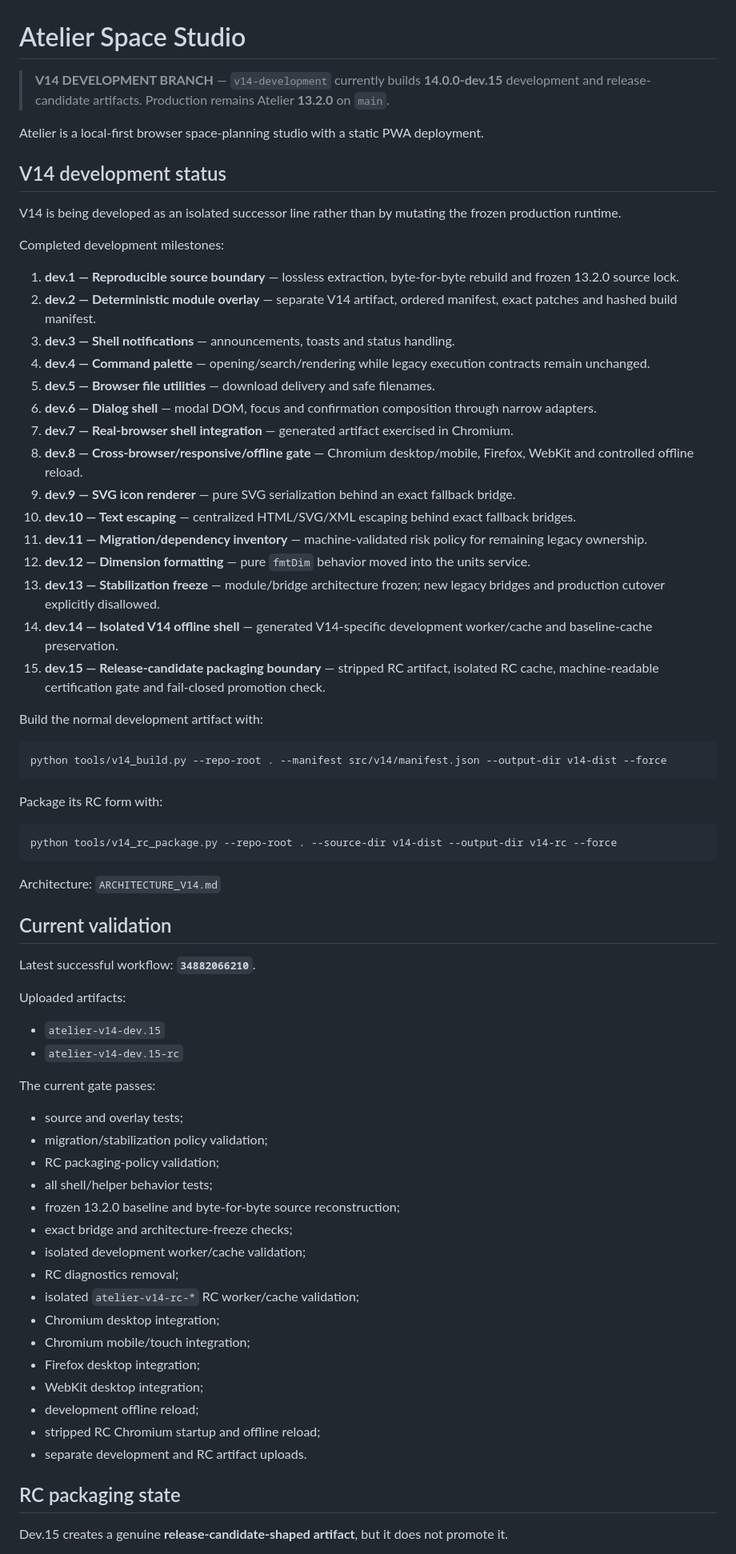
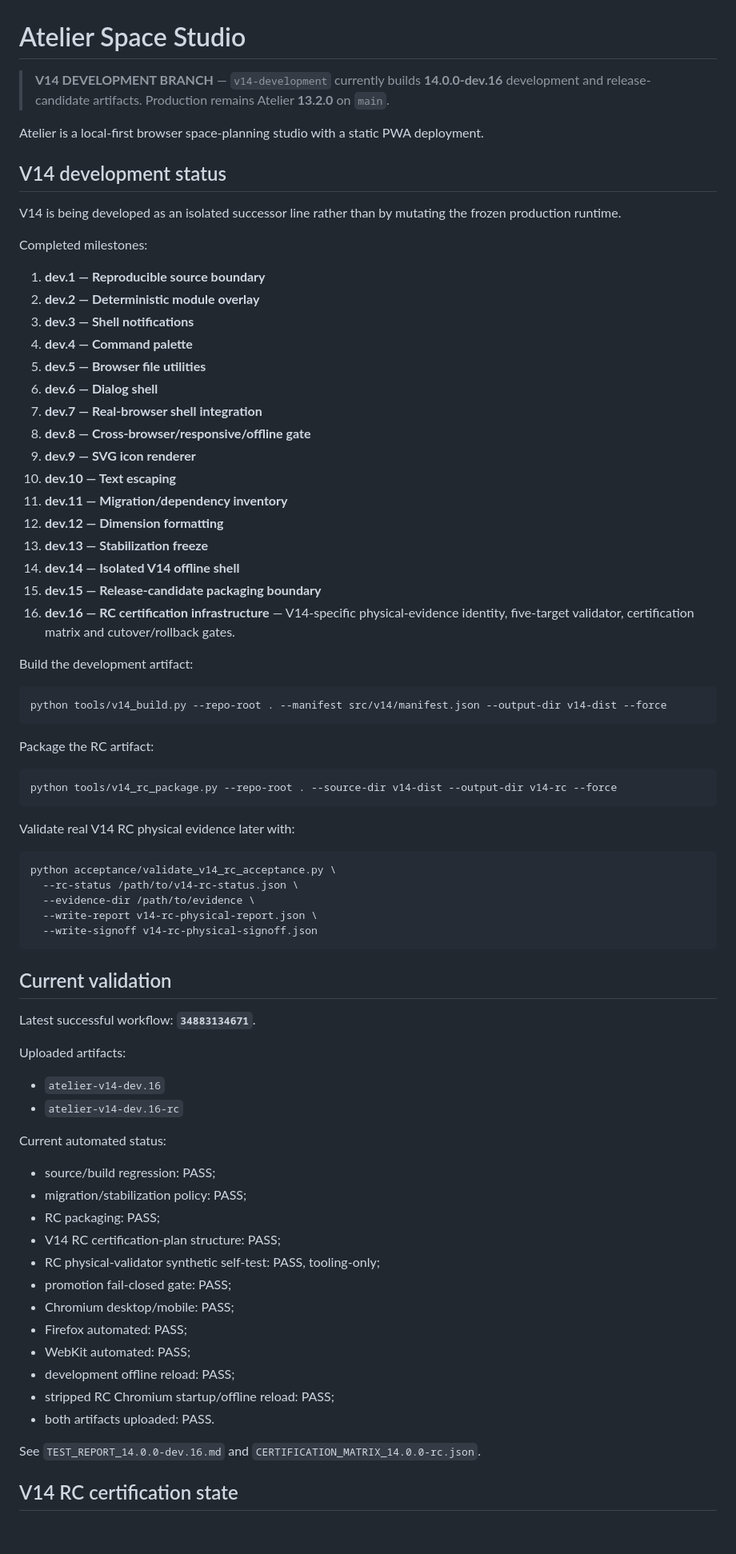
Before and after one commit to thiepn/atelier, a Markdown page: README.md, the part around one of its changes. Shown at 80% size. GitHub-like rendering; blank space fills up the shorter version.

Commit message:
Update V14 status through dev.16

````diff
--- a/README.md
+++ b/README.md
@@ -1,6 +1,6 @@
 # Atelier Space Studio
 
-> **V14 DEVELOPMENT BRANCH** — `v14-development` currently builds **14.0.0-dev.15** development and release-candidate artifacts. Production remains Atelier **13.2.0** on `main`.
+> **V14 DEVELOPMENT BRANCH** — `v14-development` currently builds **14.0.0-dev.16** development and release-candidate artifacts. Production remains Atelier **13.2.0** on `main`.
 
 Atelier is a local-first browser space-planning studio with a static PWA deployment.
 
@@ -8,67 +8,72 @@ Atelier is a local-first browser space-planning studio with a static PWA deploym
 
 V14 is being developed as an isolated successor line rather than by mutating the frozen production runtime.
 
-Completed development milestones:
+Completed milestones:
 
-1. **dev.1 — Reproducible source boundary** — lossless extraction, byte-for-byte rebuild and frozen 13.2.0 source lock.
-2. **dev.2 — Deterministic module overlay** — separate V14 artifact, ordered manifest, exact patches and hashed build manifest.
-3. **dev.3 — Shell notifications** — announcements, toasts and status handling.
-4. **dev.4 — Command palette** — opening/search/rendering while legacy execution contracts remain unchanged.
-5. **dev.5 — Browser file utilities** — download delivery and safe filenames.
-6. **dev.6 — Dialog shell** — modal DOM, focus and confirmation composition through narrow adapters.
-7. **dev.7 — Real-browser shell integration** — generated artifact exercised in Chromium.
-8. **dev.8 — Cross-browser/responsive/offline gate** — Chromium desktop/mobile, Firefox, WebKit and controlled offline reload.
-9. **dev.9 — SVG icon renderer** — pure SVG serialization behind an exact fallback bridge.
-10. **dev.10 — Text escaping** — centralized HTML/SVG/XML escaping behind exact fallback bridges.
-11. **dev.11 — Migration/dependency inventory** — machine-validated risk policy for remaining legacy ownership.
-12. **dev.12 — Dimension formatting** — pure `fmtDim` behavior moved into the units service.
-13. **dev.13 — Stabilization freeze** — module/bridge architecture frozen; new legacy bridges and production cutover explicitly disallowed.
-14. **dev.14 — Isolated V14 offline shell** — generated V14-specific development worker/cache and baseline-cache preservation.
-15. **dev.15 — Release-candidate packaging boundary** — stripped RC artifact, isolated RC cache, machine-readable certification gate and fail-closed promotion check.
+1. **dev.1 — Reproducible source boundary**
+2. **dev.2 — Deterministic module overlay**
+3. **dev.3 — Shell notifications**
+4. **dev.4 — Command palette**
+5. **dev.5 — Browser file utilities**
+6. **dev.6 — Dialog shell**
+7. **dev.7 — Real-browser shell integration**
+8. **dev.8 — Cross-browser/responsive/offline gate**
+9. **dev.9 — SVG icon renderer**
+10. **dev.10 — Text escaping**
+11. **dev.11 — Migration/dependency inventory**
+12. **dev.12 — Dimension formatting**
+13. **dev.13 — Stabilization freeze**
+14. **dev.14 — Isolated V14 offline shell**
+15. **dev.15 — Release-candidate packaging boundary**
+16. **dev.16 — RC certification infrastructure** — V14-specific physical-evidence identity, five-target validator, certification matrix and cutover/rollback gates.
 
-Build the normal development artifact with:
+Build the development artifact:
 
 ```bash
 python tools/v14_build.py --repo-root . --manifest src/v14/manifest.json --output-dir v14-dist --force
 ```
 
-Package its RC form with:
+Package the RC artifact:
 
 ```bash
 python tools/v14_rc_package.py --repo-root . --source-dir v14-dist --output-dir v14-rc --force
 ```
 
-Architecture: `ARCHITECTURE_V14.md`
+Validate real V14 RC physical evidence later with:
+
+```bash
+python acceptance/validate_v14_rc_acceptance.py \
+  --rc-status /path/to/v14-rc-status.json \
+  --evidence-dir /path/to/evidence \
+  --write-report v14-rc-physical-report.json \
+  --write-signoff v14-rc-physical-signoff.json
+```
 
 ## Current validation
 
-Latest successful workflow: **`34882066210`**.
+Latest successful workflow: **`34883134671`**.
 
 Uploaded artifacts:
 
-- `atelier-v14-dev.15`
-- `atelier-v14-dev.15-rc`
+- `atelier-v14-dev.16`
+- `atelier-v14-dev.16-rc`
 
-The current gate passes:
+Current automated status:
 
-- source and overlay tests;
-- migration/stabilization policy validation;
-- RC packaging-policy validation;
-- all shell/helper behavior tests;
-- frozen 13.2.0 baseline and byte-for-byte source reconstruction;
-- exact bridge and architecture-freeze checks;
-- isolated development worker/cache validation;
-- RC diagnostics removal;
-- isolated `atelier-v14-rc-*` RC worker/cache validation;
-- Chromium desktop integration;
-- Chromium mobile/touch integration;
-- Firefox desktop integration;
-- WebKit desktop integration;
-- development offline reload;
-- stripped RC Chromium startup and offline reload;
-- separate development and RC artifact uploads.
+- source/build regression: PASS;
+- migration/stabilization policy: PASS;
+- RC packaging: PASS;
+- V14 RC certification-plan structure: PASS;
+- RC physical-validator synthetic self-test: PASS, tooling-only;
+- promotion fail-closed gate: PASS;
+- Chromium desktop/mobile: PASS;
+- Firefox automated: PASS;
+- WebKit automated: PASS;
+- development offline reload: PASS;
+- stripped RC Chromium startup/offline reload: PASS;
+- both artifacts uploaded: PASS.
 
-## RC packaging state
+See `TEST_REPORT_14.0.0-dev.16.md` and `CERTIFICATION_MATRIX_14.0.0-rc.json`.
 
-Dev.15 creates a genuine **release-candidate-shaped artifact**, but it does not promote it.
+## V14 RC certification state
 
````
Also changed, not shown: other parts of README.md (+52 -48 lines).
